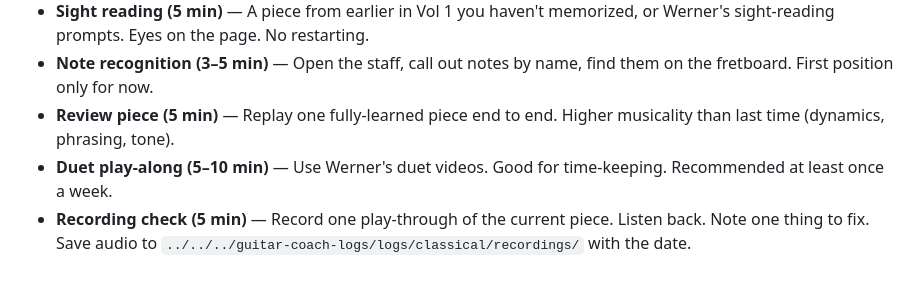
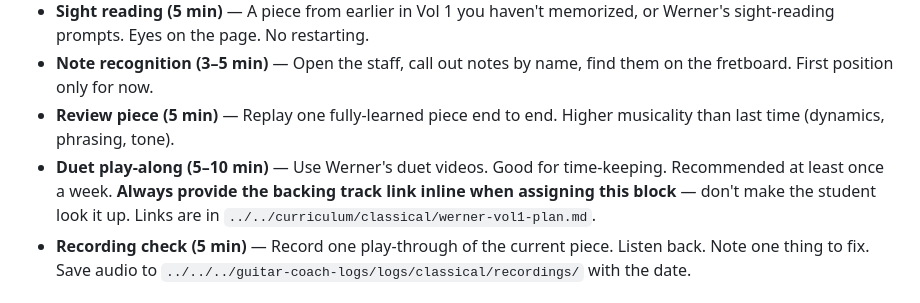
Before and after one commit to akhalikov/guitar-coach, a Markdown page: prompts/classical/SKILL.md, the part around the change. GitHub-like rendering.

Commit message:
Fix p.17/p.18 split in werner-vol1-plan; always link backing track in SKILL.md

```diff
--- a/prompts/classical/SKILL.md
+++ b/prompts/classical/SKILL.md
@@ -100,7 +100,7 @@ Each block ~5 min unless noted.
 - **Sight reading (5 min)** — A piece from earlier in Vol 1 you haven't memorized, or Werner's sight-reading prompts. Eyes on the page. No restarting.
 - **Note recognition (3–5 min)** — Open the staff, call out notes by name, find them on the fretboard. First position only for now.
 - **Review piece (5 min)** — Replay one fully-learned piece end to end. Higher musicality than last time (dynamics, phrasing, tone).
-- **Duet play-along (5–10 min)** — Use Werner's duet videos. Good for time-keeping. Recommended at least once a week.
+- **Duet play-along (5–10 min)** — Use Werner's duet videos. Good for time-keeping. Recommended at least once a week. **Always provide the backing track link inline when assigning this block** — don't make the student look it up. Links are in `../../curriculum/classical/werner-vol1-plan.md`.
 - **Recording check (5 min)** — Record one play-through of the current piece. Listen back. Note one thing to fix. Save audio to `../../../guitar-coach-logs/logs/classical/recordings/` with the date.
 
 ### Recommended mixes
```
Also changed, not shown: curriculum/classical/werner-vol1-plan.md (+2 -1 lines).
